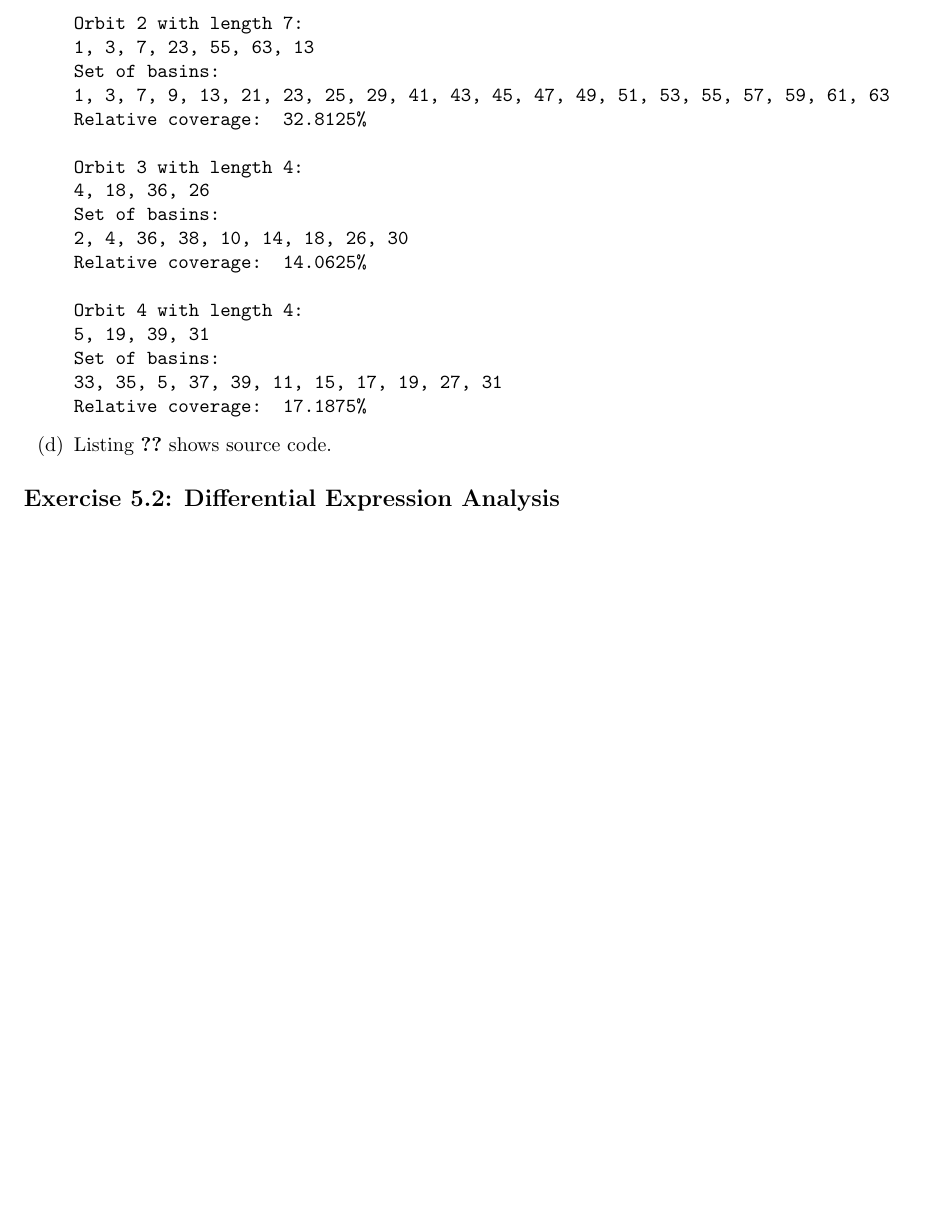
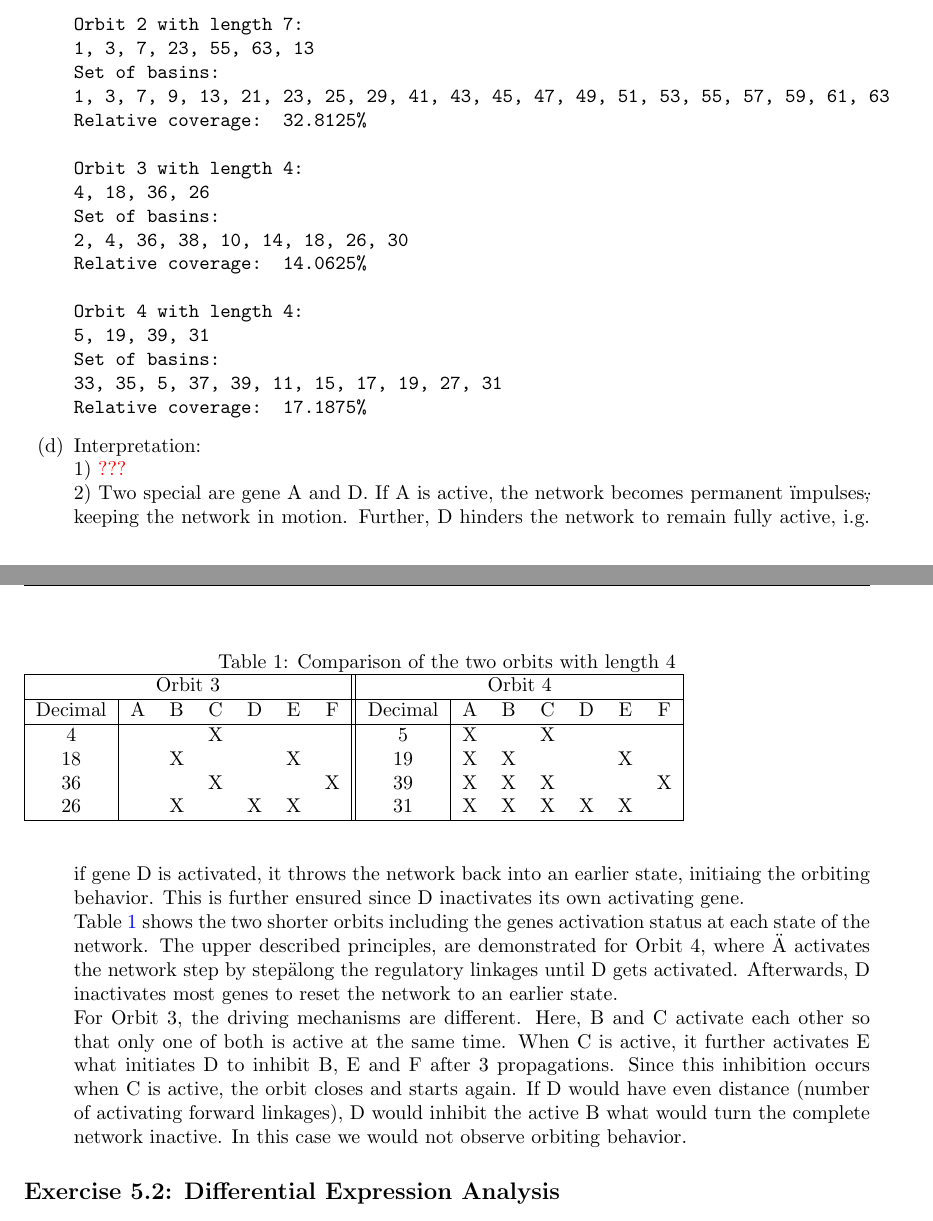
Before and after one commit to KupitzA/BI3, a LaTeX document (Assign6/Assign5_Flohr_Kupitz.tex): part of page 2 of 2 before the commit and two parts of pages 2 and 3 of 3 after it, the two joined at a grey line, cut so that both start at the same text, the shorter picture padded with empty space. Compiled offline with pdfLaTeX.

Commit message:
Tast 1 completed

```diff
--- a/Assign6/Assign5_Flohr_Kupitz.tex
+++ b/Assign6/Assign5_Flohr_Kupitz.tex
@@ -113,10 +113,28 @@ Set of basins:\\
 33, 35, 5, 37, 39, 11, 15, 17, 19, 27, 31\\
 Relative coverage: 17.1875\%}
 
+\item Interpretation:\\
+1) \textcolor{red}{???}\\
+2) Two special are gene A and D. If A is active, the network becomes permanent \"impulses\", keeping the network in motion. Further, D hinders the network to remain fully active, i.g. if gene D is activated, it throws the network back into an earlier state, initiaing the orbiting behavior. This is further ensured since D inactivates its own activating gene.\\
+Table \ref{ex1_tab} shows the two shorter orbits including the genes activation status at each state of the network. The upper described principles, are demonstrated for Orbit 4, where \"A activates the network step by step\" along the regulatory linkages until D gets activated. Afterwards, D inactivates most genes to reset the network to an earlier state.\\
+For Orbit 3, the driving mechanisms are different. Here, B and C activate each other so that only one of both is active at the same time. When C is active, it further activates E what initiates D to inhibit B, E and F after 3 propagations. Since this inhibition occurs when C is active, the orbit closes and starts again. If D would have even distance (number of activating forward linkages), D would inhibit the active B what would turn the complete network inactive. In this case we would not observe orbiting behavior.
+\begin{table}
+	\caption{Comparison of the two orbits with length 4}
+	\label{ex1_tab}
+	\begin{tabular}{|c|cccccc||c|cccccc|}
+	\hline
+	\multicolumn{7}{|c||}{Orbit 3} & \multicolumn{7}{c|}{Orbit 4}\\
+	\hline
+	Decimal & A & B & C & D & E & F & Decimal & A & B & C & D & E & F\\
+	\hline
+	4  &   &   & X &   &   &   &  5 & X &   & X &   &   &   \\
+	18 &   & X &   &   & X &   & 19 & X & X &   &   & X &   \\
+	36 &   &   & X &   &   & X & 39 & X & X & X &   &   & X\\
+	26 &   & X &   & X & X &   & 31 & X & X & X & X & X &   \\
+	\hline
 
-
-
-\item Listing \ref{ex1-c} shows source code.
+	\end{tabular}
+\end{table}
 
 \end{enumerate}
 \exercise{Differential Expression Analysis}
```
Also changed, not shown: Assign6/Assign5_Flohr_Kupitz.pdf.
